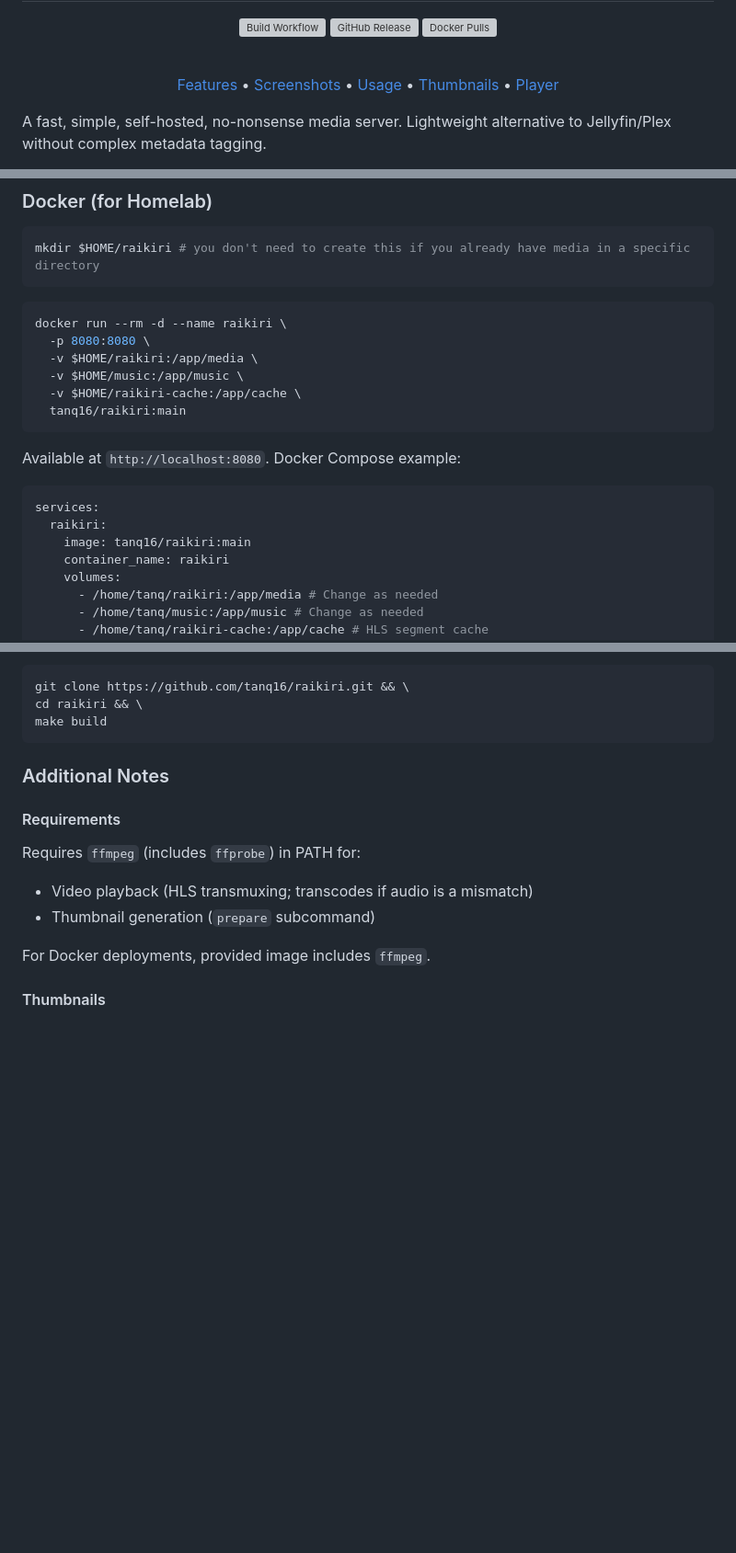
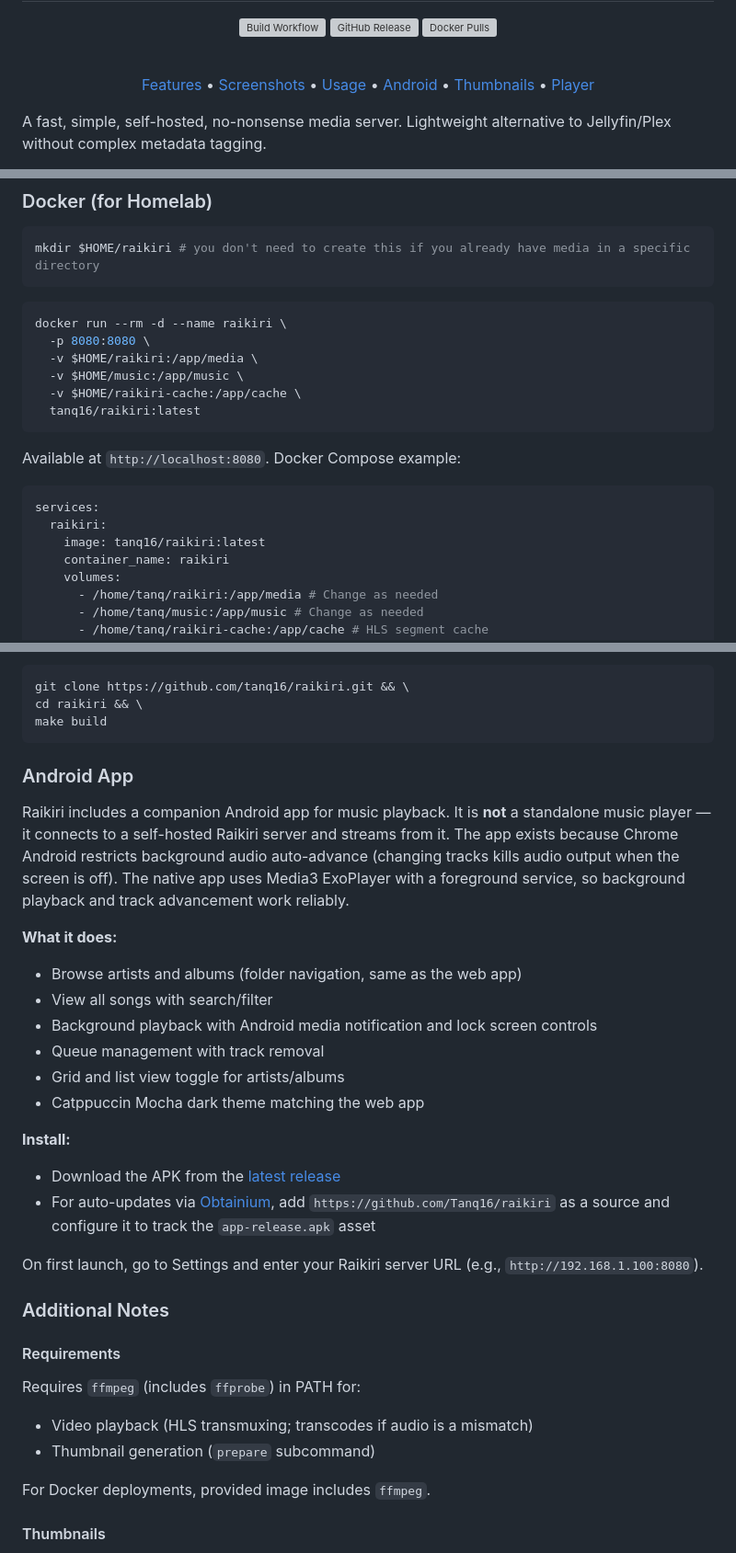
Before and after one commit to Tanq16/raikiri, a Markdown page: README.md, 3 parts joined by grey strips. Shown at 92% size. GitHub-like rendering; blank space fills up the shorter version; grey boxes are pictures that could not be loaded.

Commit message:
docs: add Android app section, fix Docker tag and logo alt text [no ci]
- Add Android App section with install instructions and Obtainium link
- Add companion app to features list
- Fix Docker image tag from :main to :latest (matches actual CI push)
- Fix logo alt text from old project name

````diff
--- a/README.md
+++ b/README.md
@@ -4,7 +4,7 @@
 
   <a href="https://github.com/tanq16/raikiri/actions/workflows/release.yaml"><img alt="Build Workflow" src="https://github.com/tanq16/raikiri/actions/workflows/release.yaml/badge.svg"></a>&nbsp;<a href="https://github.com/Tanq16/raikiri/releases"><img alt="GitHub Release" src="https://img.shields.io/github/v/release/tanq16/raikiri"></a>&nbsp;<a href="https://hub.docker.com/r/tanq16/raikiri"><img alt="Docker Pulls" src="https://img.shields.io/docker/pulls/tanq16/raikiri"></a><br><br>
 
-  <a href="#features">Features</a> &bull; <a href="#screenshots">Screenshots</a> &bull; <a href="#usage">Usage</a> &bull; <a href="#thumbnails">Thumbnails</a> &bull; <a href="#player-and-playlists">Player</a>
+  <a href="#features">Features</a> &bull; <a href="#screenshots">Screenshots</a> &bull; <a href="#usage">Usage</a> &bull; <a href="#android-app">Android</a> &bull; <a href="#thumbnails">Thumbnails</a> &bull; <a href="#player-and-playlists">Player</a>
 </div>
 
 A fast, simple, self-hosted, no-nonsense media server. Lightweight alternative to Jellyfin/Plex without complex metadata tagging.
@@ -59,7 +60,7 @@ docker run --rm -d --name raikiri \
   -v $HOME/raikiri:/app/media \
   -v $HOME/music:/app/music \
   -v $HOME/raikiri-cache:/app/cache \
-  tanq16/raikiri:main
+  tanq16/raikiri:latest
 ```
 
 Available at `http://localhost:8080`. Docker Compose example:
@@ -67,7 +68,7 @@ Available at `http://localhost:8080`. Docker Compose example:
 ```yaml
 services:
   raikiri:
-    image: tanq16/raikiri:main
+    image: tanq16/raikiri:latest
     container_name: raikiri
     volumes:
       - /home/tanq/raikiri:/app/media # Change as needed
@@ -113,6 +114,24 @@ git clone https://github.com/tanq16/raikiri.git && \
 cd raikiri && \
 make build
 ```
+
+### Android App
+
+Raikiri includes a companion Android app for music playback. It is **not** a standalone music player — it connects to a self-hosted Raikiri server and streams from it. The app exists because Chrome Android restricts background audio auto-advance (changing tracks kills audio output when the screen is off). The native app uses Media3 ExoPlayer with a foreground service, so background playback and track advancement work reliably.
+
+**What it does:**
+- Browse artists and albums (folder navigation, same as the web app)
+- View all songs with search/filter
+- Background playback with Android media notification and lock screen controls
+- Queue management with track removal
+- Grid and list view toggle for artists/albums
+- Catppuccin Mocha dark theme matching the web app
+
+**Install:**
+- Download the APK from the [latest release](https://github.com/Tanq16/raikiri/releases/latest)
+- For auto-updates via [Obtainium](https://github.com/ImranR98/Obtainium), add `https://github.com/Tanq16/raikiri` as a source and configure it to track the `app-release.apk` asset
+
+On first launch, go to Settings and enter your Raikiri server URL (e.g., `http://192.168.1.100:8080`).
 
 ### Additional Notes
 
````
Also changed, not shown: other parts of README.md (+2 -1 lines).
